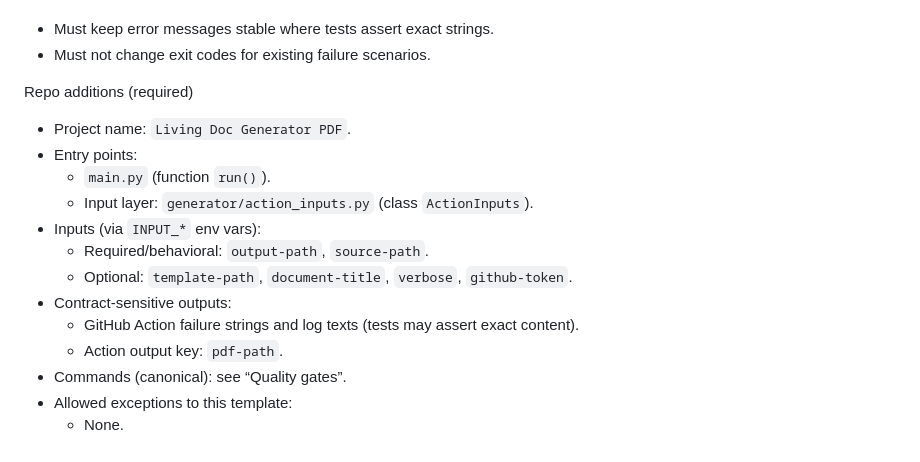
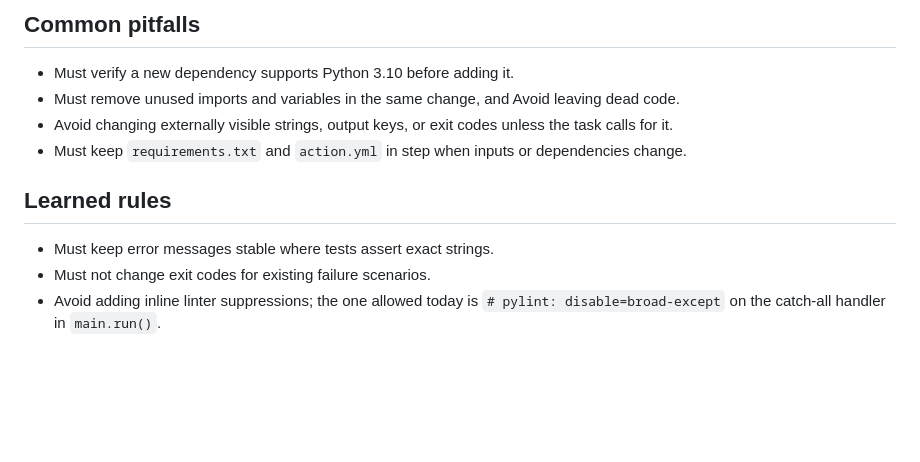
Before and after one commit to AbsaOSS/living-doc-generator-pdf, a Markdown page: .github/copilot-instructions.md, the part around one of its changes. GitHub-like rendering; blank space fills up the shorter version.

```diff
--- a/.github/copilot-instructions.md
+++ b/.github/copilot-instructions.md
@@ -103,17 +126,12 @@ Learned rules (optional)
+## Common pitfalls
+
+- Must verify a new dependency supports Python 3.10 before adding it.
+- Must remove unused imports and variables in the same change, and Avoid leaving dead code.
+- Avoid changing externally visible strings, output keys, or exit codes unless the task calls for it.
+- Must keep `requirements.txt` and `action.yml` in step when inputs or dependencies change.
+
+## Learned rules
+
 - Must keep error messages stable where tests assert exact strings.
 - Must not change exit codes for existing failure scenarios.
-
-Repo additions (required)
-- Project name: `Living Doc Generator PDF`.
-- Entry points:
-  - `main.py` (function `run()`).
-  - Input layer: `generator/action_inputs.py` (class `ActionInputs`).
-- Inputs (via `INPUT_*` env vars):
-  - Required/behavioral: `output-path`, `source-path`.
-  - Optional: `template-path`, `document-title`, `verbose`, `github-token`.
-- Contract-sensitive outputs:
-  - GitHub Action failure strings and log texts (tests may assert exact content).
-  - Action output key: `pdf-path`.
-- Commands (canonical): see “Quality gates”.
-- Allowed exceptions to this template:
-  - None.
+- Avoid adding inline linter suppressions; the one allowed today is `# pylint: disable=broad-except` on the catch-all handler in `main.run()`.
```
Also changed, not shown: other parts of .github/copilot-instructions.md (+108 -85 lines), .github/copilot-review-rules.md (+65 -70 lines), pr.md (deleted, +0 -132 lines).
